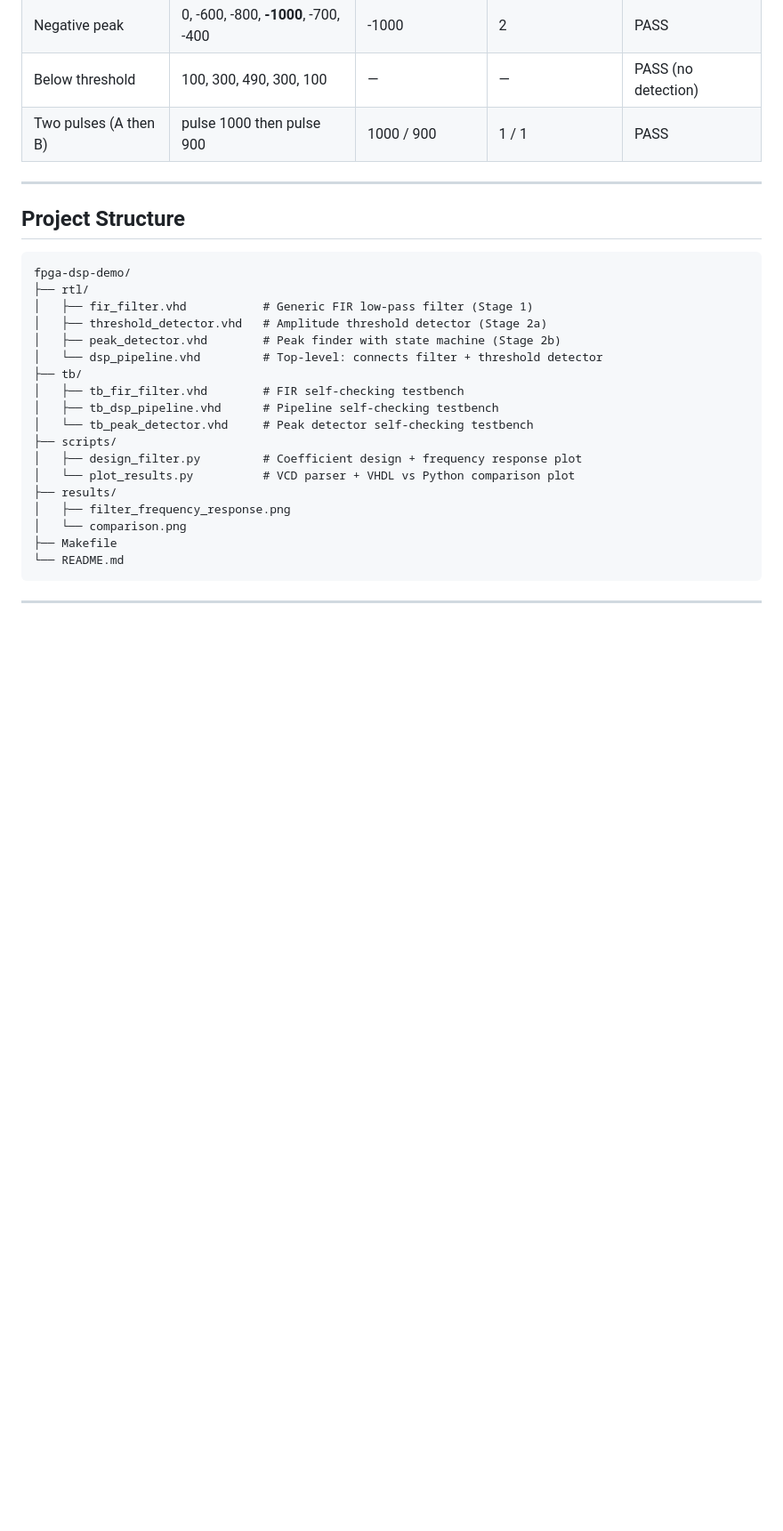
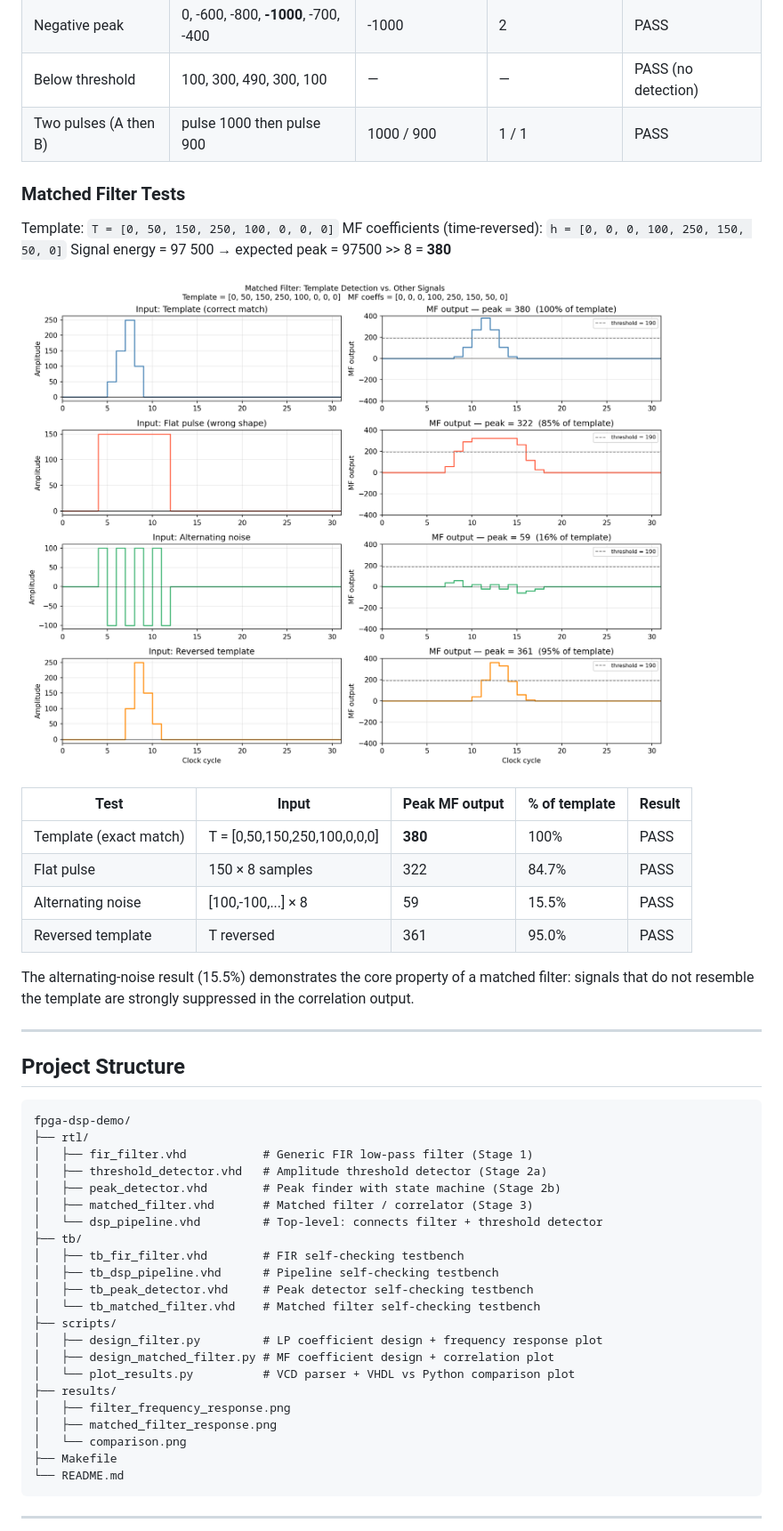
Before and after one commit to hammi03/fpga-dsp-demo, a Markdown page: README.md, the part around one of its changes. Shown at 89% size. Drawn GitHub-style; pictures changed too: results/matched_filter_response.png (added); blank space fills up the shorter version.

```diff
--- a/README.md
+++ b/README.md
@@ -62,6 +66,25 @@ the detector directly, but the FIR filter suppresses it to 0 first.
 | Below threshold | 100, 300, 490, 300, 100 | — | — | PASS (no detection) |
 | Two pulses (A then B) | pulse 1000 then pulse 900 | 1000 / 900 | 1 / 1 | PASS |
 
+### Matched Filter Tests
+
+Template: `T = [0, 50, 150, 250, 100, 0, 0, 0]`
+MF coefficients (time-reversed): `h = [0, 0, 0, 100, 250, 150, 50, 0]`
+Signal energy = 97 500 → expected peak = 97500 >> 8 = **380**
+
+![Matched Filter Response](results/matched_filter_response.png)
+
+| Test | Input | Peak MF output | % of template | Result |
+|------|-------|----------------|---------------|--------|
+| Template (exact match) | T = [0,50,150,250,100,0,0,0] | **380** | 100% | PASS |
+| Flat pulse | 150 × 8 samples | 322 | 84.7% | PASS |
+| Alternating noise | [100,-100,...] × 8 | 59 | 15.5% | PASS |
+| Reversed template | T reversed | 361 | 95.0% | PASS |
+
+The alternating-noise result (15.5%) demonstrates the core property of a
+matched filter: signals that do not resemble the template are strongly
+suppressed in the correlation output.
+
 ---
 
 ## Project Structure
@@ -72,16 +95,20 @@ fpga-dsp-demo/
 │   ├── fir_filter.vhd           # Generic FIR low-pass filter (Stage 1)
 │   ├── threshold_detector.vhd   # Amplitude threshold detector (Stage 2a)
 │   ├── peak_detector.vhd        # Peak finder with state machine (Stage 2b)
+│   ├── matched_filter.vhd       # Matched filter / correlator (Stage 3)
 │   └── dsp_pipeline.vhd         # Top-level: connects filter + threshold detector
 ├── tb/
 │   ├── tb_fir_filter.vhd        # FIR self-checking testbench
 │   ├── tb_dsp_pipeline.vhd      # Pipeline self-checking testbench
-│   └── tb_peak_detector.vhd     # Peak detector self-checking testbench
+│   ├── tb_peak_detector.vhd     # Peak detector self-checking testbench
+│   └── tb_matched_filter.vhd    # Matched filter self-checking testbench
 ├── scripts/
-│   ├── design_filter.py         # Coefficient design + frequency response plot
+│   ├── design_filter.py         # LP coefficient design + frequency response plot
+│   ├── design_matched_filter.py # MF coefficient design + correlation plot
 │   └── plot_results.py          # VCD parser + VHDL vs Python comparison plot
 ├── results/
 │   ├── filter_frequency_response.png
+│   ├── matched_filter_response.png
 │   └── comparison.png
 ├── Makefile
 └── README.md
```
Also changed, not shown: other parts of README.md (+31 -5 lines), 4 other files.
